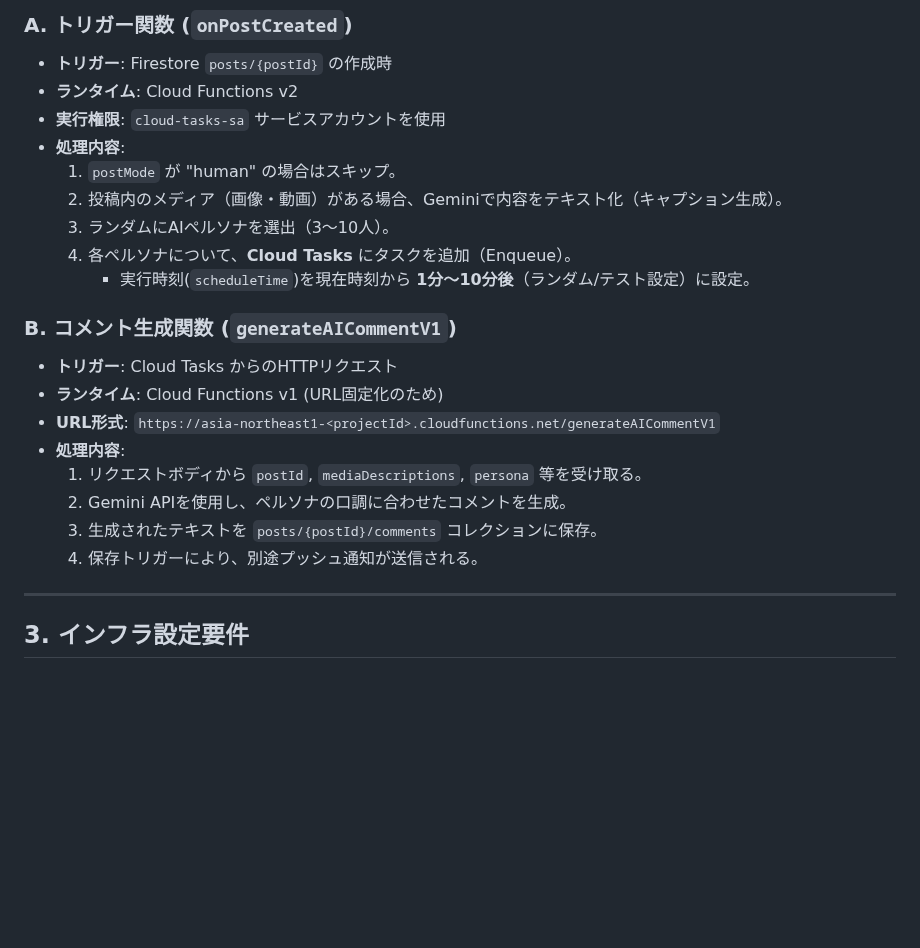
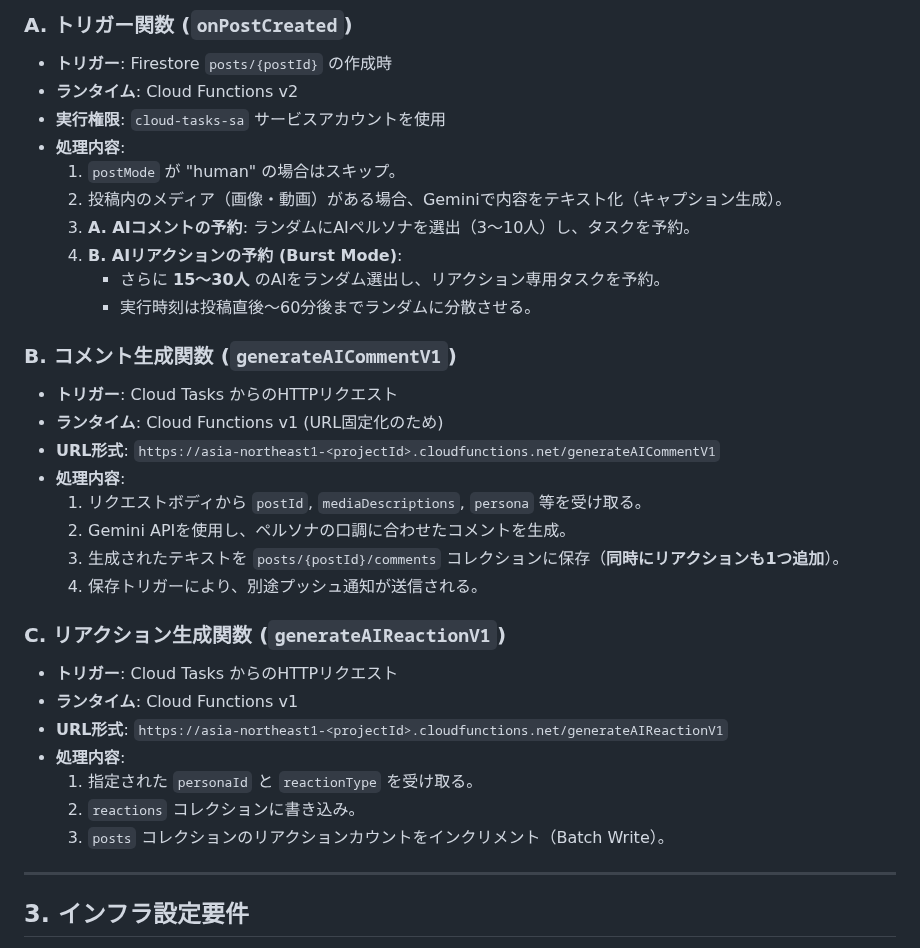
Before and after one commit to Mottiri/homeppu, a Markdown page: docs/design/ai_comment_design.md, the part around one of its changes. GitHub-like rendering; blank space fills up the shorter version.

```diff
--- a/docs/design/ai_comment_design.md
+++ b/docs/design/ai_comment_design.md
@@ -35,9 +38,10 @@ sequenceDiagram
 - **処理内容**:
   1. `postMode` が "human" の場合はスキップ。
   2. 投稿内のメディア（画像・動画）がある場合、Geminiで内容をテキスト化（キャプション生成）。
-  3. ランダムにAIペルソナを選出（3〜10人）。
-  4. 各ペルソナについて、**Cloud Tasks** にタスクを追加（Enqueue）。
-     - 実行時刻(`scheduleTime`)を現在時刻から **1分〜10分後**（ランダム/テスト設定）に設定。
+  3. **A. AIコメントの予約**: ランダムにAIペルソナを選出（3〜10人）し、タスクを予約。
+  4. **B. AIリアクションの予約 (Burst Mode)**:
+     - さらに **15〜30人** のAIをランダム選出し、リアクション専用タスクを予約。
+     - 実行時刻は投稿直後〜60分後までランダムに分散させる。
 
 ### B. コメント生成関数 (`generateAICommentV1`)
 - **トリガー**: Cloud Tasks からのHTTPリクエスト
@@ -46,8 +50,18 @@ sequenceDiagram
 - **処理内容**:
   1. リクエストボディから `postId`, `mediaDescriptions`, `persona` 等を受け取る。
   2. Gemini APIを使用し、ペルソナの口調に合わせたコメントを生成。
-  3. 生成されたテキストを `posts/{postId}/comments` コレクションに保存。
+  3. 生成されたテキストを `posts/{postId}/comments` コレクションに保存（**同時にリアクションも1つ追加**）。
   4. 保存トリガーにより、別途プッシュ通知が送信される。
+
+### C. リアクション生成関数 (`generateAIReactionV1`)
+- **トリガー**: Cloud Tasks からのHTTPリクエスト
+- **ランタイム**: Cloud Functions v1
+- **URL形式**: `https://asia-northeast1-<projectId>.cloudfunctions.net/generateAIReactionV1`
+- **処理内容**:
+  1. 指定された `personaId` と `reactionType` を受け取る。
+  2. `reactions` コレクションに書き込み。
+  3. `posts` コレクションのリアクションカウントをインクリメント（Batch Write）。
+
 
 ---
 
```
Also changed, not shown: other parts of docs/design/ai_comment_design.md (+9 -6 lines), docs/design/reaction_system_design.md (+15 -0 lines).
